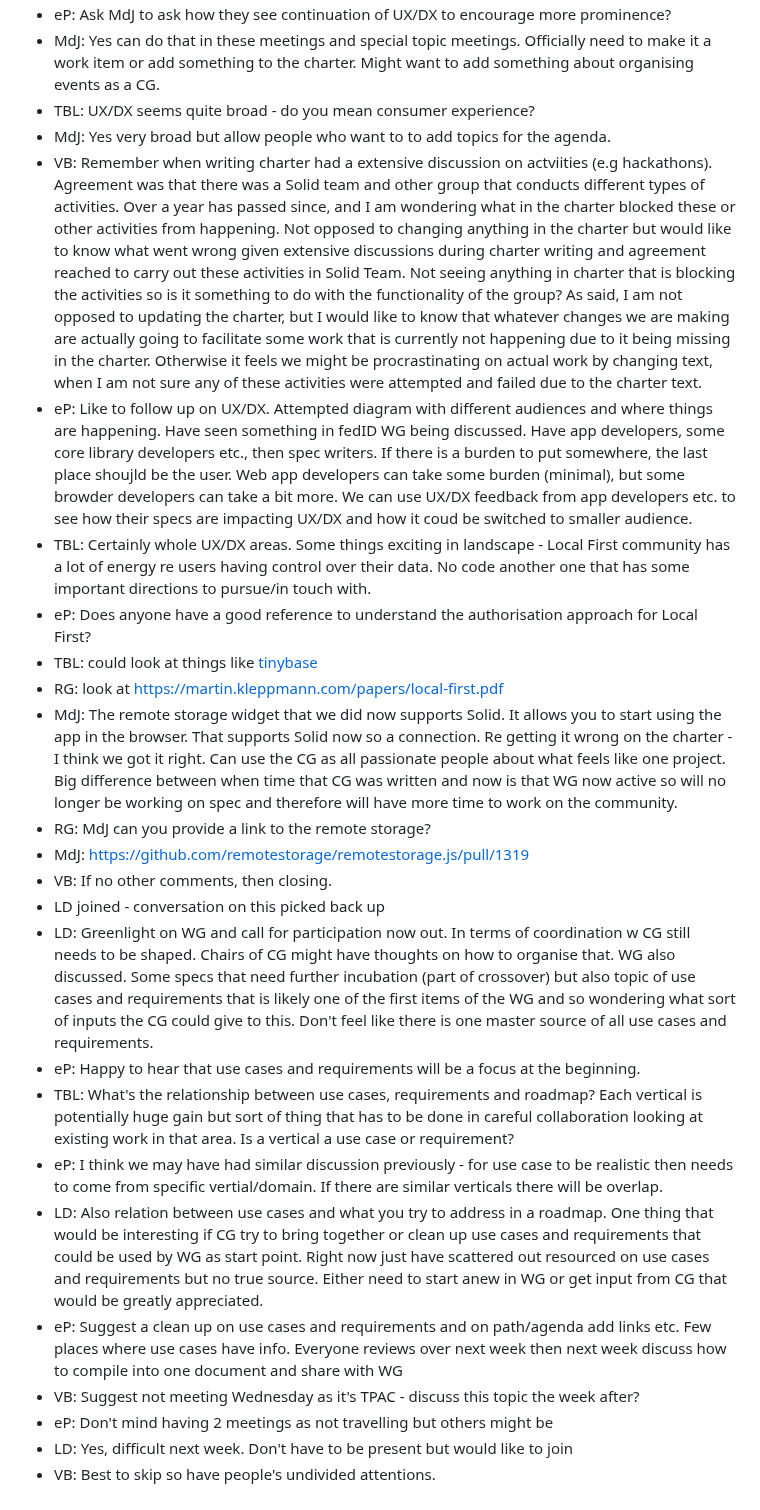
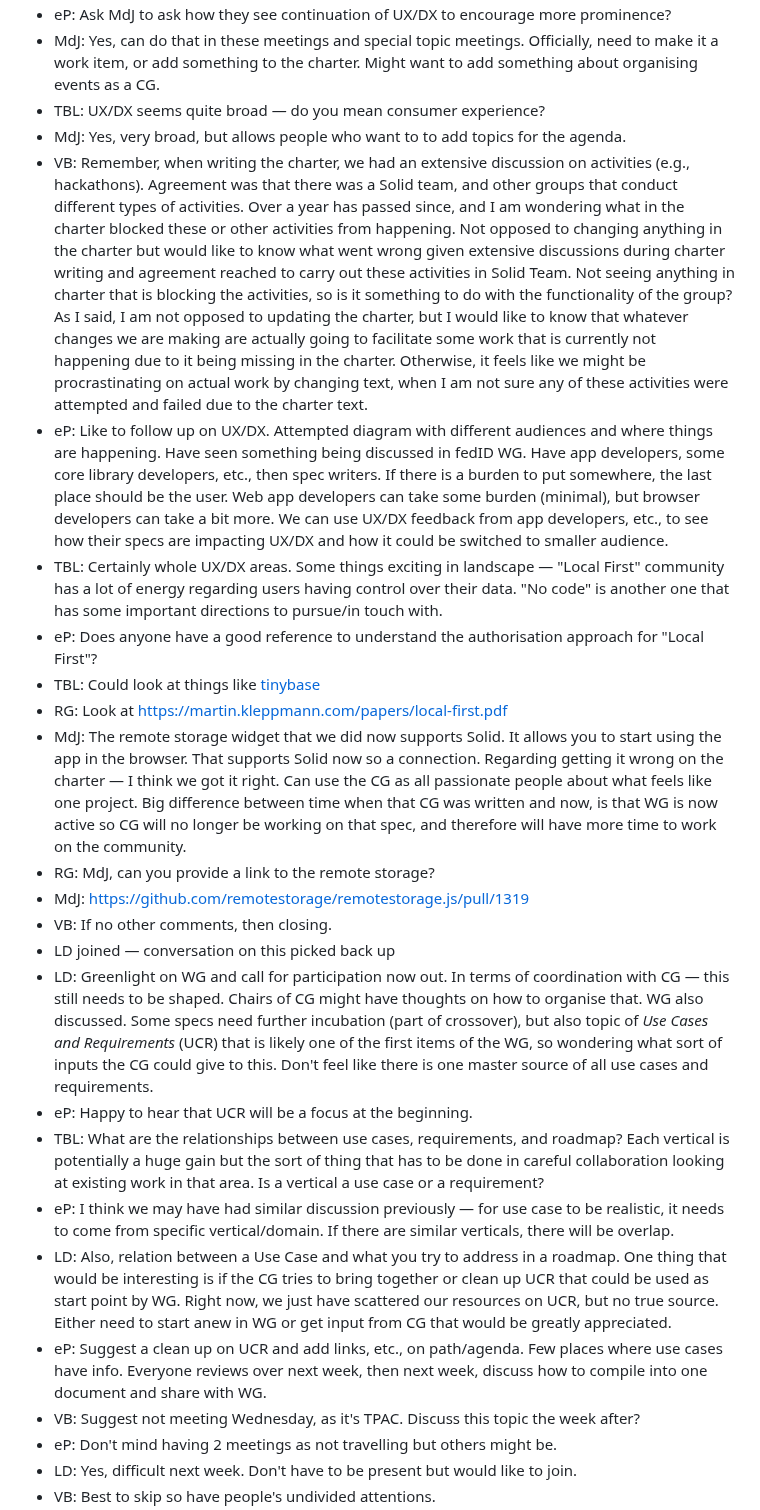
Before and after one commit to solid/specification, a Markdown page: meetings/2024-09-18.md, the part around one of its changes. GitHub-like rendering.

Commit message:
Apply suggestions from code review
Co-authored-by: Ted Thibodeau Jr <tthibodeau@openlinksw.com>

```diff
--- a/meetings/2024-09-18.md
+++ b/meetings/2024-09-18.md
@@ -79,26 +79,25 @@
 * eP: Ask MdJ to ask how they see continuation of UX/DX to encourage more prominence?
-* MdJ: Yes can do that in these meetings and special topic meetings. Officially need to make it a work item or add something to the charter. Might want to add something about organising events as a CG.
-* TBL: UX/DX seems quite broad - do you mean consumer experience?
-* MdJ: Yes very broad but allow people who want to to add topics for the agenda.
-* VB: Remember when writing charter had a extensive discussion on actviities (e.g hackathons). Agreement was that there was a Solid team and other group that conducts different types of activities. Over a year has passed since, and I am wondering what in the charter blocked these or other activities from happening. Not opposed to changing anything in the charter but would like to know what went wrong given extensive discussions during charter writing and agreement reached to carry out these activities in Solid Team. Not seeing anything in charter that is blocking the activities so is it something to do with the functionality of the group? As said, I am not opposed to updating the charter, but I would like to know that whatever changes we are making are actually going to facilitate some work that is currently not happening due to it being missing in the charter. Otherwise it feels we might be procrastinating on actual work by changing text, when I am not sure any of these activities were attempted and failed due to the charter text.
-* eP: Like to follow up on UX/DX. Attempted diagram with different audiences and where things are happening. Have seen something in fedID WG being discussed. Have app developers, some core library developers etc., then spec writers. If there is a burden to put somewhere, the last place shoujld be the user. Web app developers can take some burden (minimal), but some browder developers can take a bit more. We can use UX/DX feedback from app developers etc. to see how their specs are impacting UX/DX and how it coud be switched to smaller audience.
-* TBL: Certainly whole UX/DX areas. Some things exciting in landscape - Local First community has a lot of energy re users having control over their data. No code another one that has some important directions to pursue/in touch with.
-* eP: Does anyone have a good reference to understand the authorisation approach for Local First?
-* TBL: could look at things like [tinybase](https://tinybase.org/)
-* RG: look at
-https://martin.kleppmann.com/papers/local-first.pdf
-* MdJ: The remote storage widget that we did now supports Solid. It allows you to start using the app in the browser. That supports Solid now so a connection. Re getting it wrong on the charter - I think we got it right. Can use the CG as all passionate people about what feels like one project. Big difference between when time that CG was written and now is that WG now active so will no longer be working on spec and therefore will have more time to work on the community.
-* RG: MdJ can you provide a link to the remote storage?
+* MdJ: Yes, can do that in these meetings and special topic meetings. Officially, need to make it a work item, or add something to the charter. Might want to add something about organising events as a CG.
+* TBL: UX/DX seems quite broad — do you mean consumer experience?
+* MdJ: Yes, very broad, but allows people who want to to add topics for the agenda.
+* VB: Remember, when writing the charter, we had an extensive discussion on activities (e.g., hackathons). Agreement was that there was a Solid team, and other groups that conduct different types of activities. Over a year has passed since, and I am wondering what in the charter blocked these or other activities from happening. Not opposed to changing anything in the charter but would like to know what went wrong given extensive discussions during charter writing and agreement reached to carry out these activities in Solid Team. Not seeing anything in charter that is blocking the activities, so is it something to do with the functionality of the group? As I said, I am not opposed to updating the charter, but I would like to know that whatever changes we are making are actually going to facilitate some work that is currently not happening due to it being missing in the charter. Otherwise, it feels like we might be procrastinating on actual work by changing text, when I am not sure any of these activities were attempted and failed due to the charter text.
+* eP: Like to follow up on UX/DX. Attempted diagram with different audiences and where things are happening. Have seen something being discussed in fedID WG. Have app developers, some core library developers, etc., then spec writers. If there is a burden to put somewhere, the last place should be the user. Web app developers can take some burden (minimal), but browser developers can take a bit more. We can use UX/DX feedback from app developers, etc., to see how their specs are impacting UX/DX and how it could be switched to smaller audience.
+* TBL: Certainly whole UX/DX areas. Some things exciting in landscape — "Local First" community has a lot of energy regarding users having control over their data. "No code" is another one that has some important directions to pursue/in touch with.
+* eP: Does anyone have a good reference to understand the authorisation approach for "Local First"?
+* TBL: Could look at things like [tinybase](https://tinybase.org/)
+* RG: Look at https://martin.kleppmann.com/papers/local-first.pdf
+* MdJ: The remote storage widget that we did now supports Solid. It allows you to start using the app in the browser. That supports Solid now so a connection. Regarding getting it wrong on the charter — I think we got it right. Can use the CG as all passionate people about what feels like one project. Big difference between time when that CG was written and now, is that WG is now active so CG will no longer be working on that spec, and therefore will have more time to work on the community.
+* RG: MdJ, can you provide a link to the remote storage?
 * MdJ: https://github.com/remotestorage/remotestorage.js/pull/1319
 * VB: If no other comments, then closing.
-* LD joined - conversation on this picked back up
-* LD: Greenlight on WG and call for participation now out. In terms of coordination w CG still needs to be shaped. Chairs of CG might have thoughts on how to organise that. WG also discussed. Some specs that need further incubation (part of crossover) but also topic of use cases and requirements that is likely one of the first items of the WG and so wondering what sort of inputs the CG could give to this. Don't feel like there is one master source of all use cases and requirements.
-* eP: Happy to hear that use cases and requirements will be a focus at the beginning.
-* TBL: What's the relationship between use cases, requirements and roadmap? Each vertical is potentially huge gain but sort of thing that has to be done in careful collaboration looking at existing work in that area. Is a vertical a use case or requirement?
-* eP: I think we may have had similar discussion previously - for use case to be realistic then needs to come from specific vertial/domain. If there are similar verticals there will be overlap.
-* LD: Also relation between use cases and what you try to address in a roadmap. One thing that would be interesting if CG try to bring together or clean up use cases and requirements that could be used by WG as start point. Right now just have scattered out resourced on use cases and requirements but no true source. Either need to start anew in WG or get input from CG that would be greatly appreciated.
-* eP: Suggest a clean up on use cases and requirements and on path/agenda add links etc. Few places where use cases have info. Everyone reviews over next week then next week discuss how to compile into one document and share with WG
-* VB: Suggest not meeting Wednesday as it's TPAC - discuss this topic the week after?
-* eP: Don't mind having 2 meetings as not travelling but others might be
-* LD: Yes, difficult next week. Don't have to be present but would like to join
+* LD joined — conversation on this picked back up
+* LD: Greenlight on WG and call for participation now out. In terms of coordination with CG — this still needs to be shaped. Chairs of CG might have thoughts on how to organise that. WG also discussed. Some specs need further incubation (part of crossover), but also topic of _Use Cases and Requirements_ (UCR) that is likely one of the first items of the WG, so wondering what sort of inputs the CG could give to this. Don't feel like there is one master source of all use cases and requirements.
+* eP: Happy to hear that UCR will be a focus at the beginning.
+* TBL: What are the relationships between use cases, requirements, and roadmap? Each vertical is potentially a huge gain but the sort of thing that has to be done in careful collaboration looking at existing work in that area. Is a vertical a use case or a requirement?
+* eP: I think we may have had similar discussion previously — for use case to be realistic, it needs to come from specific vertical/domain. If there are similar verticals, there will be overlap.
+* LD: Also, relation between a Use Case and what you try to address in a roadmap. One thing that would be interesting is if the CG tries to bring together or clean up UCR that could be used as start point by WG. Right now, we just have scattered our resources on UCR, but no true source. Either need to start anew in WG or get input from CG that would be greatly appreciated.
+* eP: Suggest a clean up on UCR and add links, etc., on path/agenda. Few places where use cases have info. Everyone reviews over next week, then next week, discuss how to compile into one document and share with WG.
+* VB: Suggest not meeting Wednesday, as it's TPAC. Discuss this topic the week after?
+* eP: Don't mind having 2 meetings as not travelling but others might be.
+* LD: Yes, difficult next week. Don't have to be present but would like to join.
 * VB: Best to skip so have people's undivided attentions.
```
Also changed, not shown: other parts of meetings/2024-09-18.md (+32 -32 lines).
